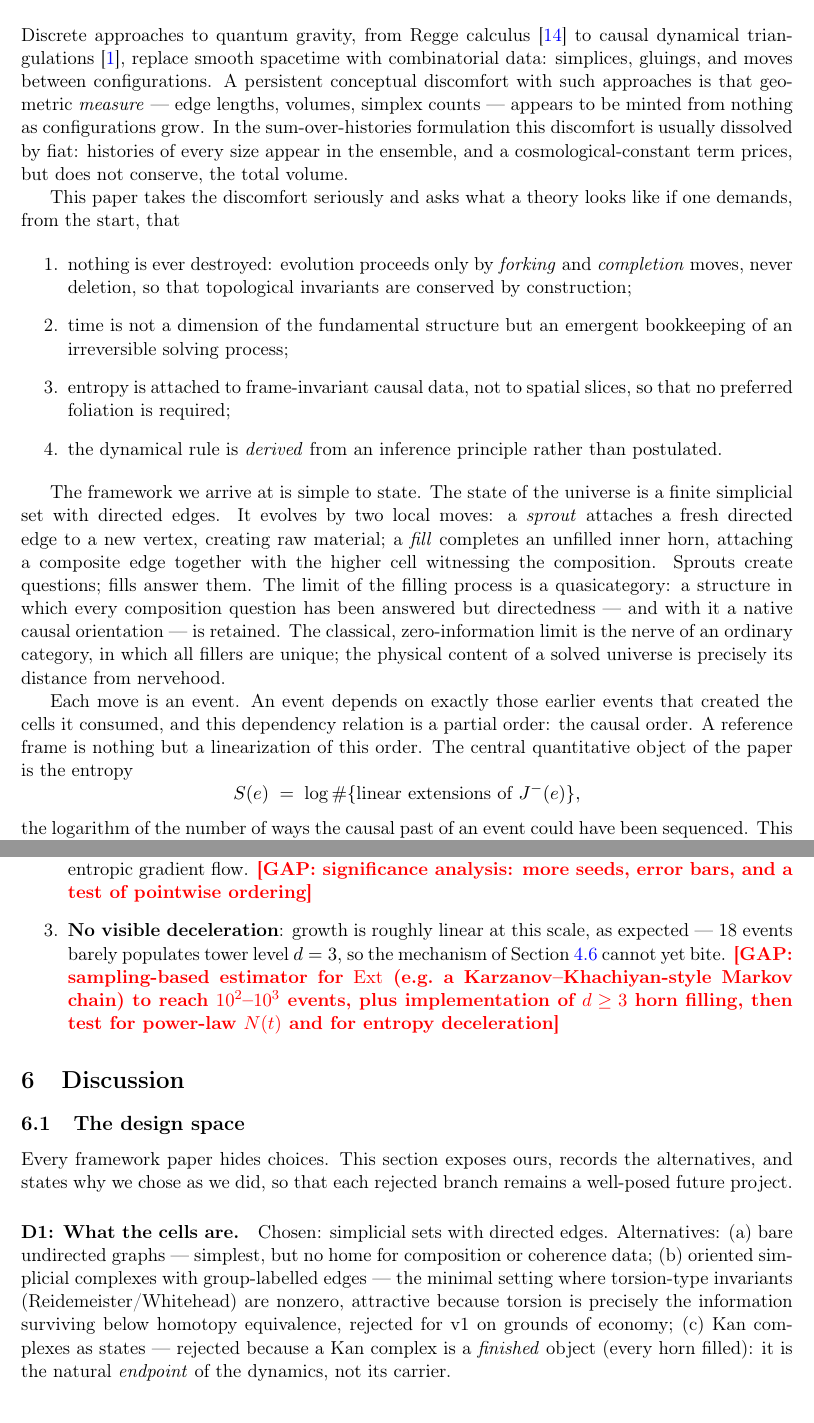
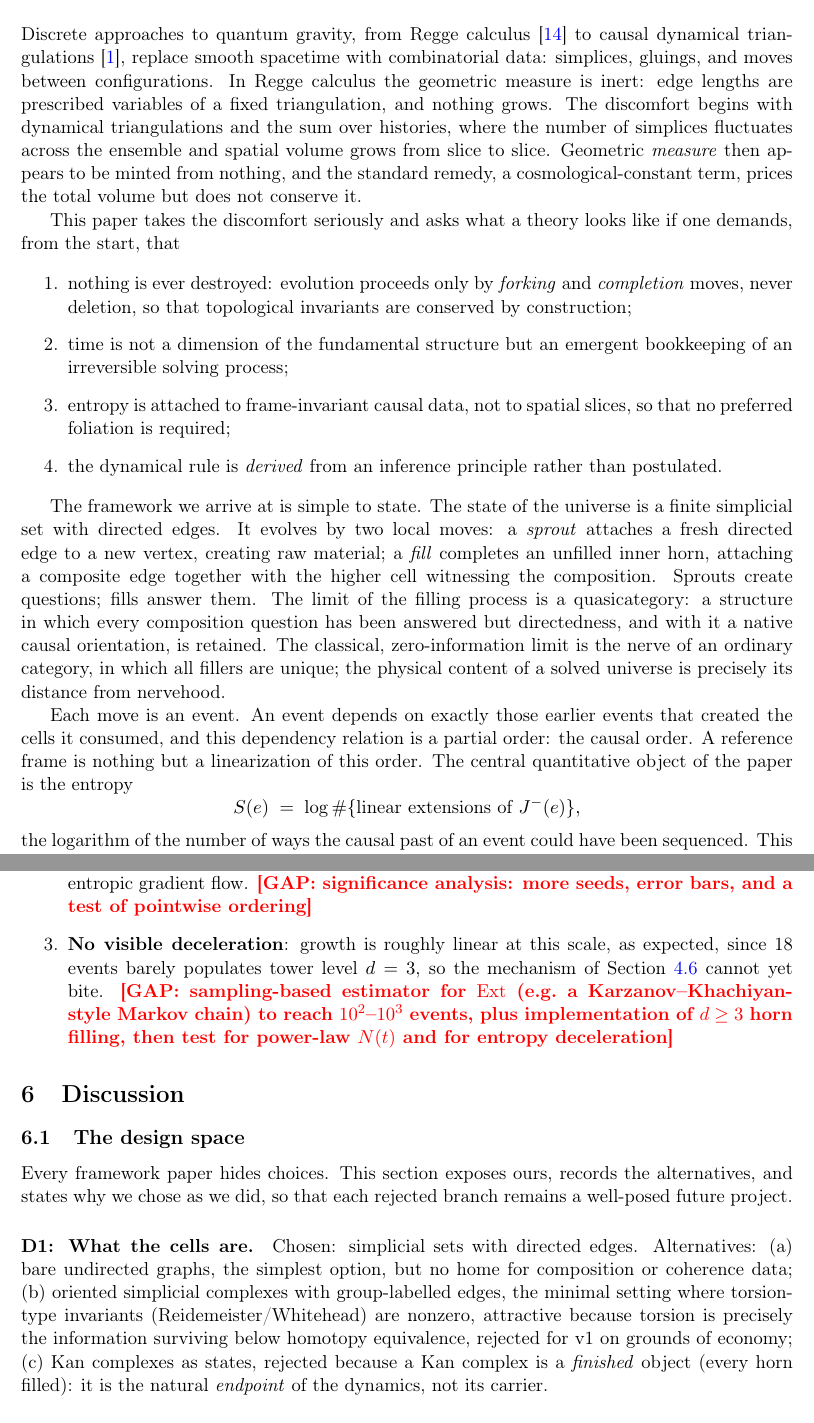
Before and after one commit to ixaxaar/spacetime, a LaTeX paper (main.tex, which reads src/discussion.tex, src/introduction.tex, src/results.tex): two parts of pages 2 and 8 of 11, joined at a grey line, cut so that both start at the same text. Compiled offline with pdfLaTeX.

```diff
--- a/src/discussion.tex
+++ b/src/discussion.tex
@@ -8,12 +8,13 @@
 branch remains a well-posed future project.
 
 \paragraph{D1: What the cells are.} Chosen: simplicial sets with directed
-edges. Alternatives: (a) bare undirected graphs --- simplest, but no home
+edges. Alternatives: (a) bare undirected graphs, the simplest option, but
+no home
 for composition or coherence data; (b) oriented simplicial complexes with
-group-labelled edges --- the minimal setting where torsion-type invariants
+group-labelled edges, the minimal setting where torsion-type invariants
 (Reidemeister/Whitehead) are nonzero, attractive because torsion is
 precisely the information surviving below homotopy equivalence, rejected
-for v1 on grounds of economy; (c) Kan complexes as states --- rejected
+for v1 on grounds of economy; (c) Kan complexes as states, rejected
 because a Kan complex is a \emph{finished} object (every horn filled): it
 is the natural \emph{endpoint} of the dynamics, not its carrier.
 
--- a/src/introduction.tex
+++ b/src/introduction.tex
@@ -4,12 +4,14 @@
 Discrete approaches to quantum gravity, from Regge calculus
 \citep{regge1961} to causal dynamical triangulations
 \citep{ambjorn2012cdt}, replace smooth spacetime with combinatorial data:
-simplices, gluings, and moves between configurations. A persistent conceptual
-discomfort with such approaches is that geometric \emph{measure} --- edge
-lengths, volumes, simplex counts --- appears to be minted from nothing as
-configurations grow. In the sum-over-histories formulation this discomfort is
-usually dissolved by fiat: histories of every size appear in the ensemble, and
-a cosmological-constant term prices, but does not conserve, the total volume.
+simplices, gluings, and moves between configurations.
+In Regge calculus the geometric measure is inert: edge lengths are
+prescribed variables of a fixed triangulation, and nothing grows. The
+discomfort begins with dynamical triangulations and the sum over histories,
+where the number of simplices fluctuates across the ensemble and spatial
+volume grows from slice to slice. Geometric \emph{measure} then appears to
+be minted from nothing, and the standard remedy, a cosmological-constant
+term, prices the total volume but does not conserve it.
 
 This paper takes the discomfort seriously and asks what a theory looks like if
 one demands, from the start, that
@@ -33,7 +35,7 @@
 composite edge together with the higher cell witnessing the composition.
 Sprouts create questions; fills answer them. The limit of the filling process
 is a quasicategory: a structure in which every composition question has been
-answered but directedness --- and with it a native causal orientation --- is
+answered but directedness, and with it a native causal orientation, is
 retained. The classical, zero-information limit is the nerve of an ordinary
 category, in which all fillers are unique; the physical content of a solved
 universe is precisely its distance from nervehood.
--- a/src/results.tex
+++ b/src/results.tex
@@ -36,7 +36,7 @@
         \gap{significance analysis: more seeds, error bars, and a test of
         pointwise ordering}
   \item \textbf{No visible deceleration}: growth is roughly linear at this
-        scale, as expected --- 18 events barely populates tower level
+        scale, as expected, since 18 events barely populates tower level
         $d = 3$, so the mechanism of Section~\ref{sec:tower} cannot yet
         bite. \gap{sampling-based estimator for $\Ext$ (e.g.\ a
         Karzanov--Khachiyan-style Markov chain) to reach $10^2$--$10^3$
```
Also changed, not shown: src/appendix.tex (+2 -2 lines), src/discussion.tex (12 more changed lines).
